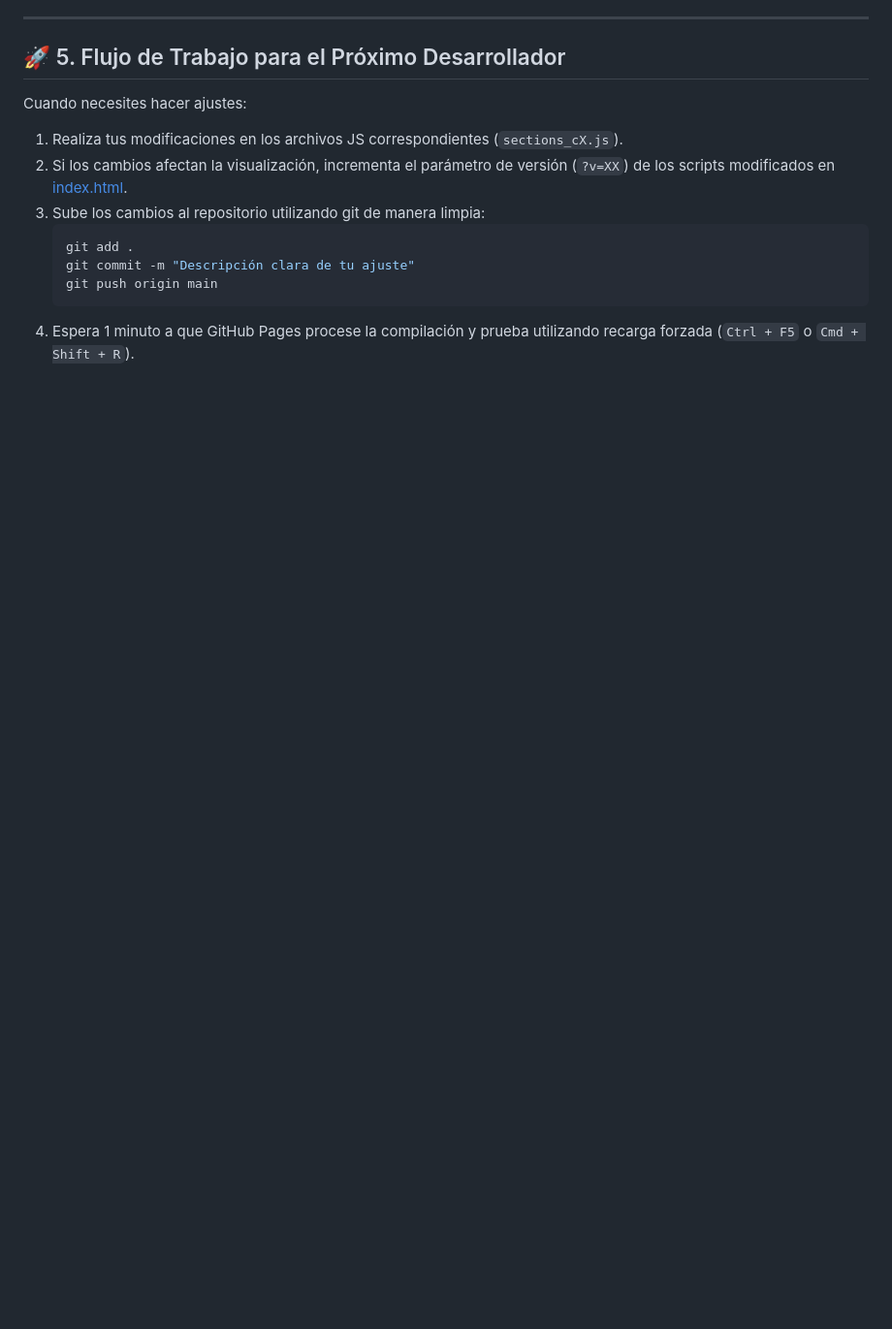
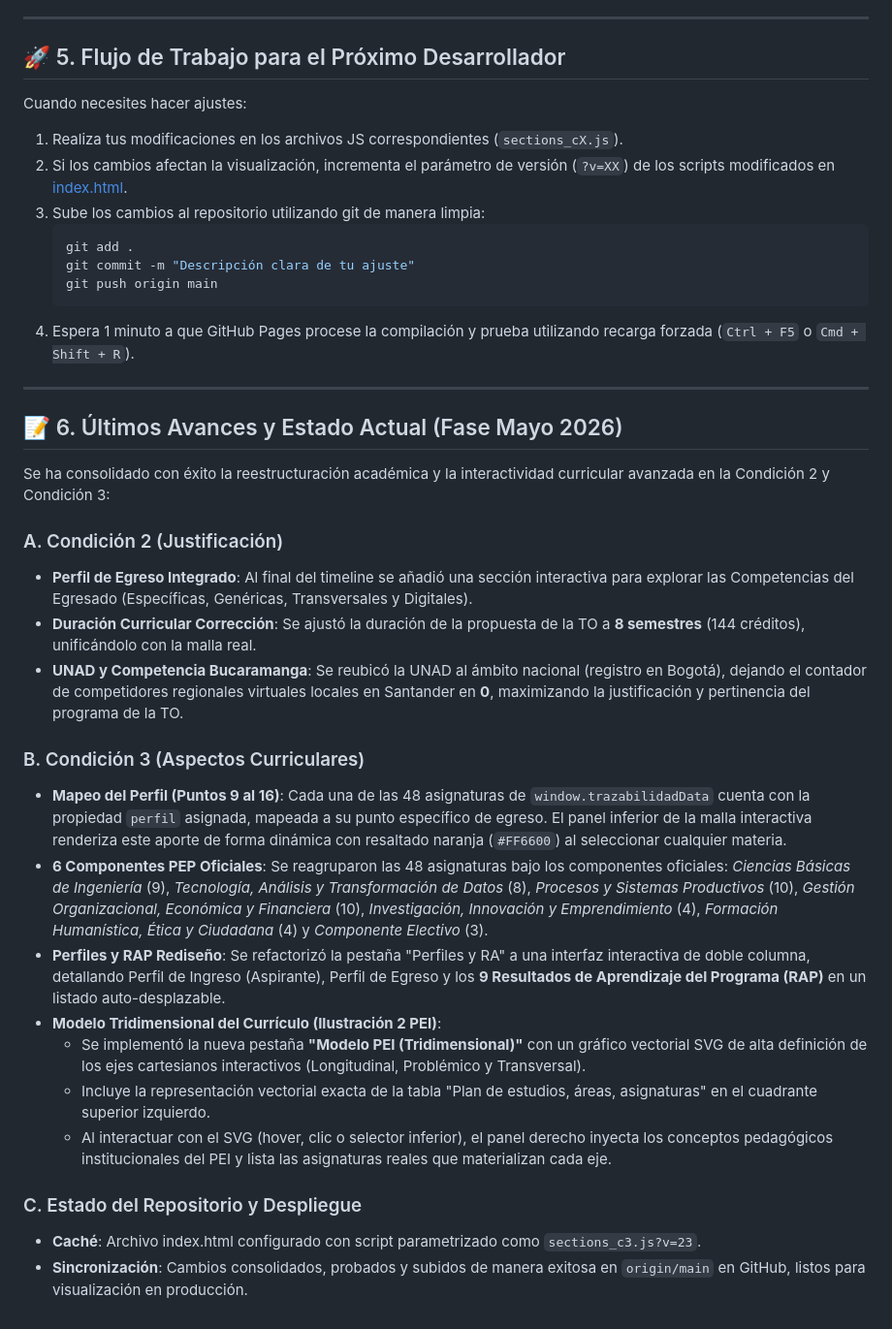
Before and after one commit to pedronoriega-eng/Registro-calificado-ingenieria-TO, a Markdown page: CONTEXTO_DESARROLLO.md, the part around the change. Shown at 97% size. Rendered like a GitHub page; blank space fills up the shorter version.

Commit message:
Update development manual CONTEXTO_DESARROLLO.md with latest PEI tridimensional model changes

````diff
--- a/CONTEXTO_DESARROLLO.md
+++ b/CONTEXTO_DESARROLLO.md
@@ -102,3 +102,27 @@ Cuando necesites hacer ajustes:
    git push origin main
    ```
 4. Espera 1 minuto a que GitHub Pages procese la compilación y prueba utilizando recarga forzada (`Ctrl + F5` o `Cmd + Shift + R`).
+
+---
+
+## 📝 6. Últimos Avances y Estado Actual (Fase Mayo 2026)
+
+Se ha consolidado con éxito la reestructuración académica y la interactividad curricular avanzada en la Condición 2 y Condición 3:
+
+### A. Condición 2 (Justificación)
+* **Perfil de Egreso Integrado**: Al final del timeline se añadió una sección interactiva para explorar las Competencias del Egresado (Específicas, Genéricas, Transversales y Digitales).
+* **Duración Curricular Corrección**: Se ajustó la duración de la propuesta de la TO a **8 semestres** (144 créditos), unificándolo con la malla real.
+* **UNAD y Competencia Bucaramanga**: Se reubicó la UNAD al ámbito nacional (registro en Bogotá), dejando el contador de competidores regionales virtuales locales en Santander en **0**, maximizando la justificación y pertinencia del programa de la TO.
+
+### B. Condición 3 (Aspectos Curriculares)
+* **Mapeo del Perfil (Puntos 9 al 16)**: Cada una de las 48 asignaturas de `window.trazabilidadData` cuenta con la propiedad `perfil` asignada, mapeada a su punto específico de egreso. El panel inferior de la malla interactiva renderiza este aporte de forma dinámica con resaltado naranja (`#FF6600`) al seleccionar cualquier materia.
+* **6 Componentes PEP Oficiales**: Se reagruparon las 48 asignaturas bajo los componentes oficiales: *Ciencias Básicas de Ingeniería* (9), *Tecnología, Análisis y Transformación de Datos* (8), *Procesos y Sistemas Productivos* (10), *Gestión Organizacional, Económica y Financiera* (10), *Investigación, Innovación y Emprendimiento* (4), *Formación Humanística, Ética y Ciudadana* (4) y *Componente Electivo* (3).
+* **Perfiles y RAP Rediseño**: Se refactorizó la pestaña "Perfiles y RA" a una interfaz interactiva de doble columna, detallando Perfil de Ingreso (Aspirante), Perfil de Egreso y los **9 Resultados de Aprendizaje del Programa (RAP)** en un listado auto-desplazable.
+* **Modelo Tridimensional del Currículo (Ilustración 2 PEI)**:
+  - Se implementó la nueva pestaña **"Modelo PEI (Tridimensional)"** con un gráfico vectorial SVG de alta definición de los ejes cartesianos interactivos (Longitudinal, Problémico y Transversal).
+  - Incluye la representación vectorial exacta de la tabla "Plan de estudios, áreas, asignaturas" en el cuadrante superior izquierdo.
+  - Al interactuar con el SVG (hover, clic o selector inferior), el panel derecho inyecta los conceptos pedagógicos institucionales del PEI y lista las asignaturas reales que materializan cada eje.
+
+### C. Estado del Repositorio y Despliegue
+* **Caché**: Archivo index.html configurado con script parametrizado como `sections_c3.js?v=23`.
+* **Sincronización**: Cambios consolidados, probados y subidos de manera exitosa en `origin/main` en GitHub, listos para visualización en producción.
````
